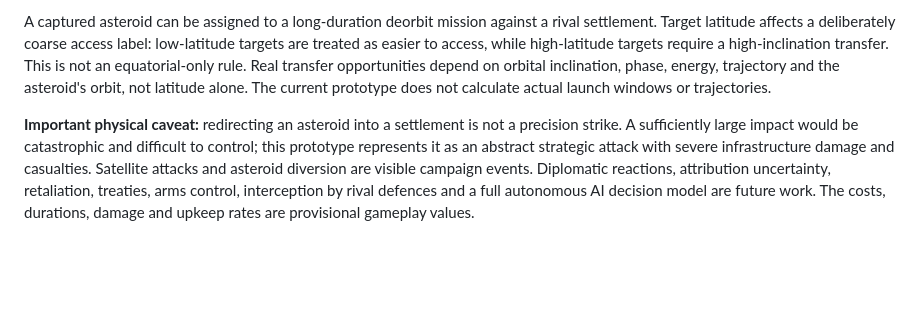
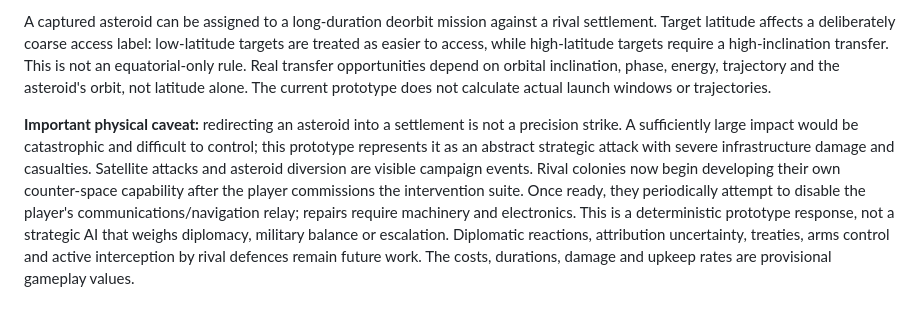
Before and after one commit to ScottENOC/Red-mars-rising, a Markdown page: README.md, the part around the change. Rendered like a GitHub page; blank space fills up the shorter version.

Commit message:
Document rival orbital militarisation and counter-space attacks

```diff
--- a/README.md
+++ b/README.md
@@ -182,4 +182,4 @@ The reusable orbital platform incurs daily abstract maintenance demand (machiner
 
 A captured asteroid can be assigned to a long-duration deorbit mission against a rival settlement. Target latitude affects a deliberately coarse access label: low-latitude targets are treated as easier to access, while high-latitude targets require a high-inclination transfer. This is not an equatorial-only rule. Real transfer opportunities depend on orbital inclination, phase, energy, trajectory and the asteroid's orbit, not latitude alone. The current prototype does not calculate actual launch windows or trajectories.
 
-**Important physical caveat:** redirecting an asteroid into a settlement is not a precision strike. A sufficiently large impact would be catastrophic and difficult to control; this prototype represents it as an abstract strategic attack with severe infrastructure damage and casualties. Satellite attacks and asteroid diversion are visible campaign events. Diplomatic reactions, attribution uncertainty, retaliation, treaties, arms control, interception by rival defences and a full autonomous AI decision model are future work. The costs, durations, damage and upkeep rates are provisional gameplay values.
+**Important physical caveat:** redirecting an asteroid into a settlement is not a precision strike. A sufficiently large impact would be catastrophic and difficult to control; this prototype represents it as an abstract strategic attack with severe infrastructure damage and casualties. Satellite attacks and asteroid diversion are visible campaign events. Rival colonies now begin developing their own counter-space capability after the player commissions the intervention suite. Once ready, they periodically attempt to disable the player's communications/navigation relay; repairs require machinery and electronics. This is a deterministic prototype response, not a strategic AI that weighs diplomacy, military balance or escalation. Diplomatic reactions, attribution uncertainty, treaties, arms control and active interception by rival defences remain future work. The costs, durations, damage and upkeep rates are provisional gameplay values.
```
